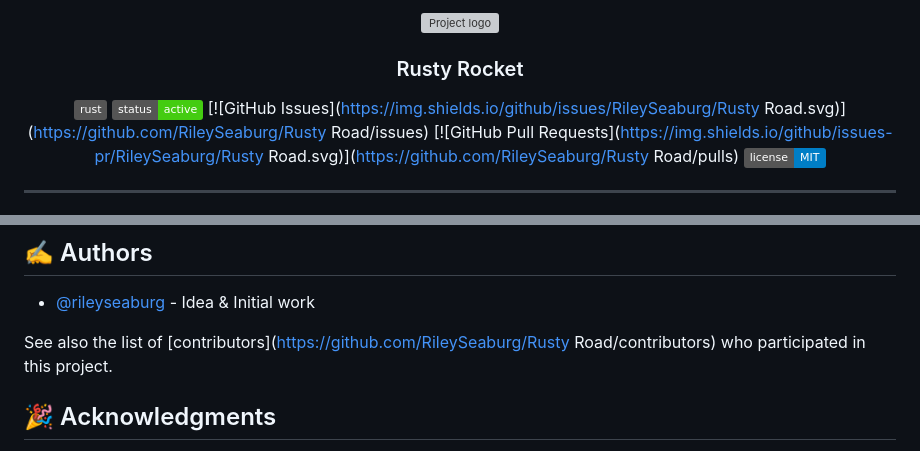
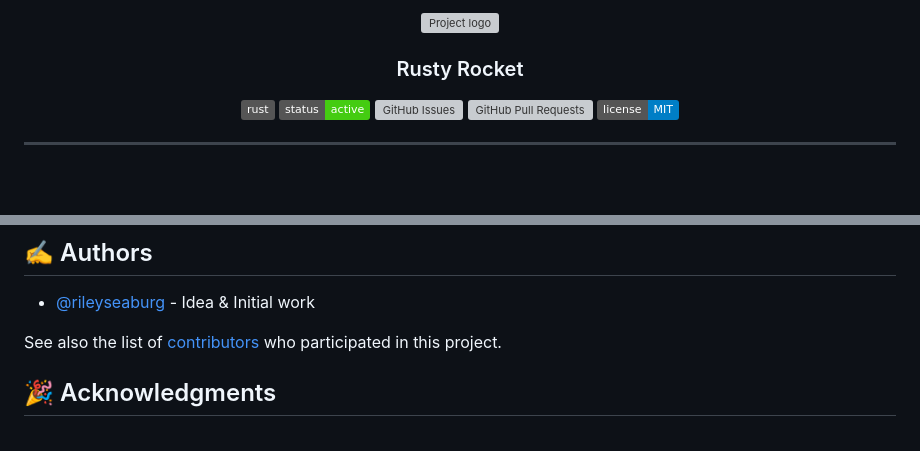
Before and after one commit to RustyRoad/RustyRoad, a Markdown page: README.md, 2 parts joined by grey strips. GitHub-like rendering; badges without logos; blank space fills up the shorter version; grey boxes are pictures that could not be loaded.

```diff
--- a/README.md
+++ b/README.md
@@ -8,8 +8,8 @@
 
 [![Hackathon](https://img.shields.io/badge/rust-gray.svg?&logo=rust&logoColor=orange)](https://www.rust-lang.org/)
 [![Status](https://img.shields.io/badge/status-active-success.svg)]()
-[![GitHub Issues](https://img.shields.io/github/issues/RileySeaburg/Rusty Road.svg)](https://github.com/RileySeaburg/Rusty Road/issues)
-[![GitHub Pull Requests](https://img.shields.io/github/issues-pr/RileySeaburg/Rusty Road.svg)](https://github.com/RileySeaburg/Rusty Road/pulls)
+[![GitHub Issues](https://img.shields.io/github/issues/RileySeaburgRustyRoad.svg)](https://github.com/RileySeaburgRustyRoad/issues)
+[![GitHub Pull Requests](https://img.shields.io/github/issues-pr/RileySeaburgRustyRoad.svg)](https://github.com/RileySeaburgRustyRoad/pulls)
 [![License](https://img.shields.io/badge/license-MIT-blue.svg)](LICENSE.md)
 
 </div>
@@ -155,7 +155,7 @@ Creating a new Rusty Road project called my_project
 
 - [@rileyseaburg](https://github.com/RileySeaburg) - Idea & Initial work
 
-See also the list of [contributors](https://github.com/RileySeaburg/Rusty Road/contributors)
+See also the list of [contributors](https://github.com/RileySeaburgRustyRoad/contributors)
 who participated in this project.
 
 ## 🎉 Acknowledgments <a name = "acknowledgments"></a>
```
Also changed, not shown: other parts of README.md (+1 -1 lines).
